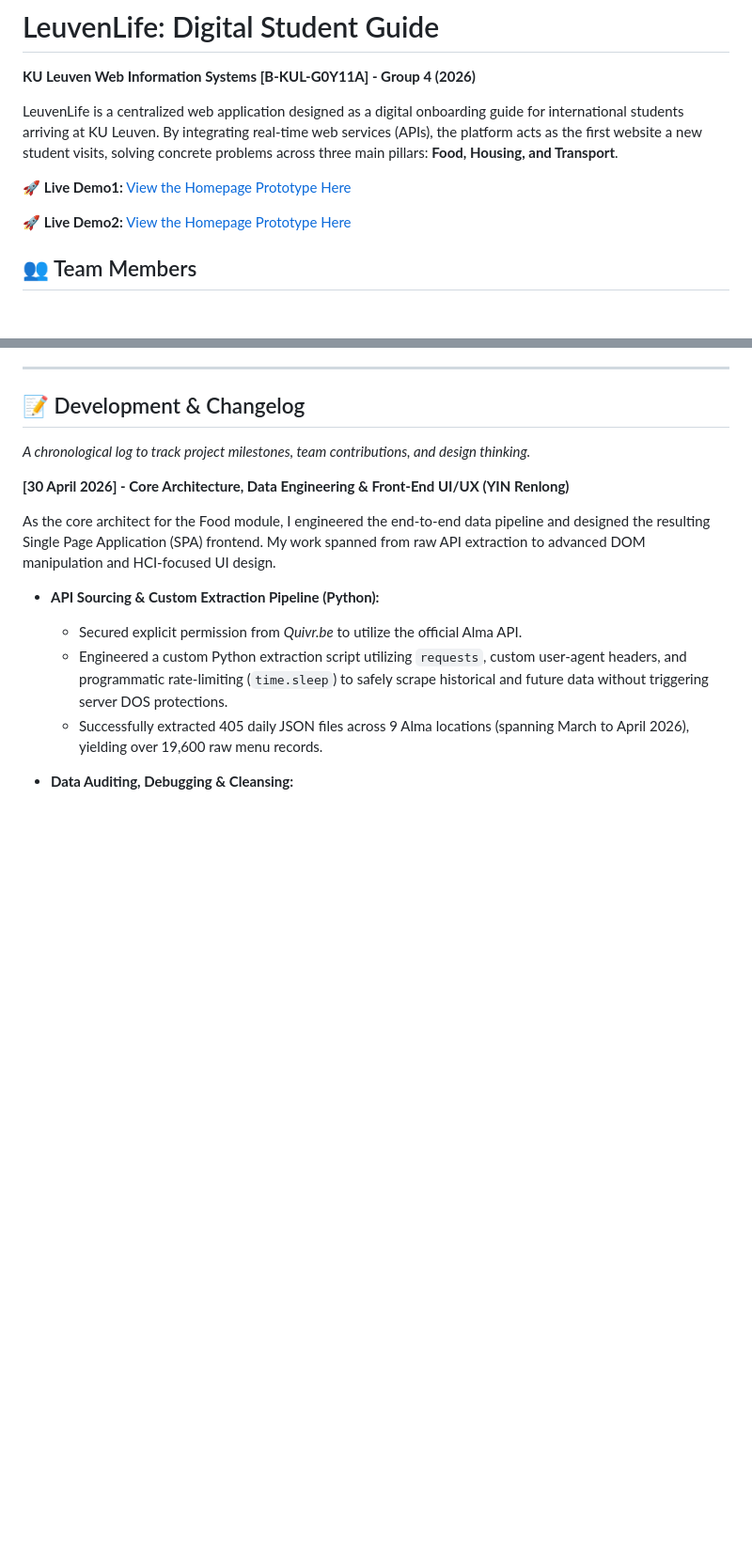
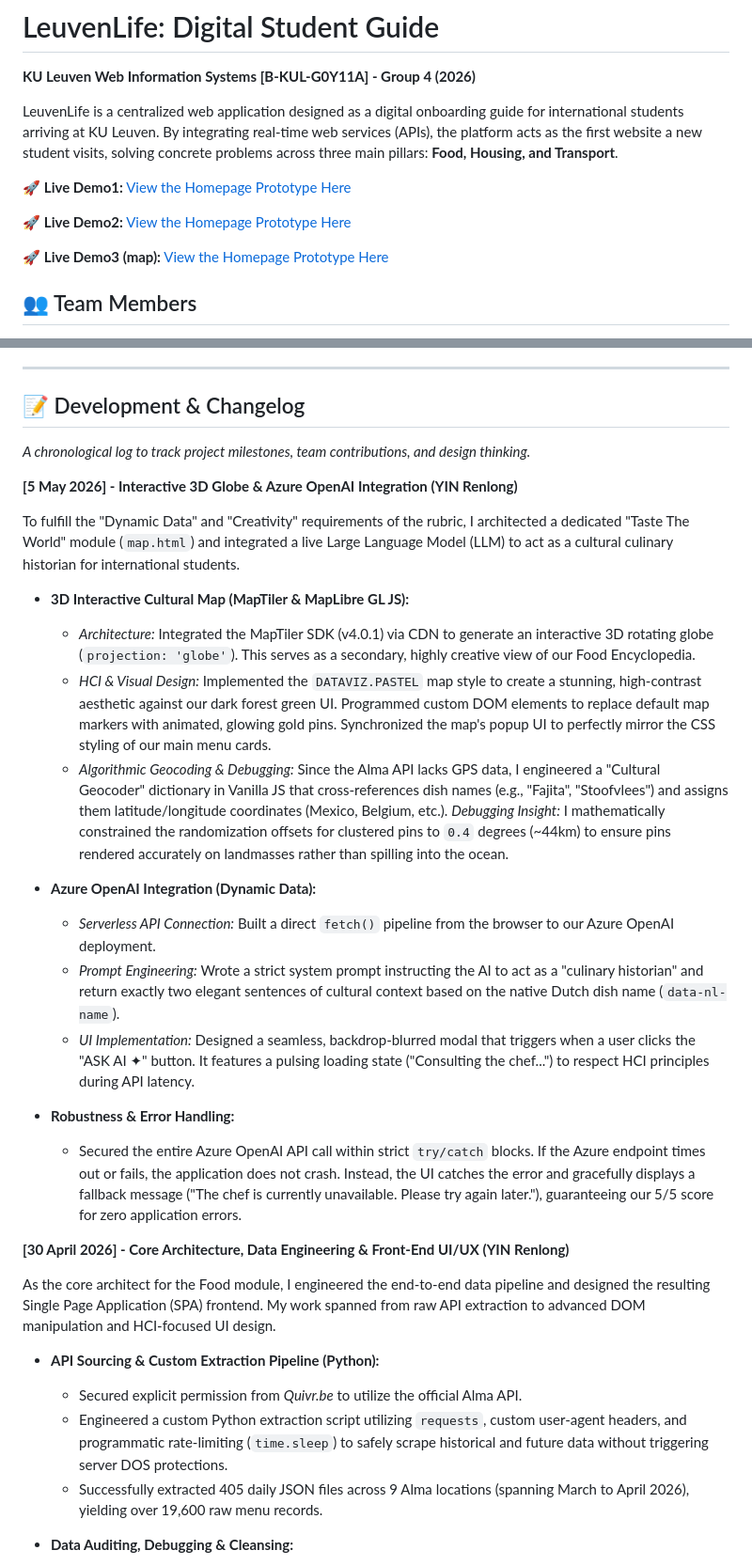
Before and after one commit to KULeuven-WebInfoSys-LeuvenLife-2026/leuvenlife-web, a Markdown page: README.md, 2 parts joined by grey strips. Shown at 94% size. Rendered like a GitHub page; blank space fills up the shorter version.

Commit message:
docs: Updated changelog with API data engineering and 3D globe architecture

```diff
--- a/README.md
+++ b/README.md
@@ -6,6 +6,8 @@ LeuvenLife is a centralized web application designed as a digital onboarding gui
 🚀 **Live Demo1:** [View the Homepage Prototype Here](https://kuleuven-webinfosys-leuvenlife-2026.github.io/leuvenlife-web/index-demo1.html)
 
 🚀 **Live Demo2:** [View the Homepage Prototype Here](https://kuleuven-webinfosys-leuvenlife-2026.github.io/leuvenlife-web/index-demo2.html)
+
+🚀 **Live Demo3 (map):** [View the Homepage Prototype Here](https://kuleuven-webinfosys-leuvenlife-2026.github.io/leuvenlife-web/map.html)
 
 ## 👥 Team Members
 * YIN Renlong
@@ -35,6 +37,23 @@ Based on our mentor meeting, our team is focusing heavily on **User Experience (
 *A chronological log to track project milestones, team contributions, and design thinking.*
 
 
+
+**[5 May 2026] - Interactive 3D Globe & Azure OpenAI Integration (YIN Renlong)**
+
+To fulfill the "Dynamic Data" and "Creativity" requirements of the rubric, I architected a dedicated "Taste The World" module (`map.html`) and integrated a live Large Language Model (LLM) to act as a cultural culinary historian for international students.
+
+* **3D Interactive Cultural Map (MapTiler & MapLibre GL JS):**
+  * *Architecture:* Integrated the MapTiler SDK (v4.0.1) via CDN to generate an interactive 3D rotating globe (`projection: 'globe'`). This serves as a secondary, highly creative view of our Food Encyclopedia.
+  * *HCI & Visual Design:* Implemented the `DATAVIZ.PASTEL` map style to create a stunning, high-contrast aesthetic against our dark forest green UI. Programmed custom DOM elements to replace default map markers with animated, glowing gold pins. Synchronized the map's popup UI to perfectly mirror the CSS styling of our main menu cards.
+  * *Algorithmic Geocoding & Debugging:* Since the Alma API lacks GPS data, I engineered a "Cultural Geocoder" dictionary in Vanilla JS that cross-references dish names (e.g., "Fajita", "Stoofvlees") and assigns them latitude/longitude coordinates (Mexico, Belgium, etc.). *Debugging Insight:* I mathematically constrained the randomization offsets for clustered pins to `0.4` degrees (~44km) to ensure pins rendered accurately on landmasses rather than spilling into the ocean.
+
+* **Azure OpenAI Integration (Dynamic Data):**
+  * *Serverless API Connection:* Built a direct `fetch()` pipeline from the browser to our Azure OpenAI deployment.
+  * *Prompt Engineering:* Wrote a strict system prompt instructing the AI to act as a "culinary historian" and return exactly two elegant sentences of cultural context based on the native Dutch dish name (`data-nl-name`).
+  * *UI Implementation:* Designed a seamless, backdrop-blurred modal that triggers when a user clicks the "ASK AI ✦" button. It features a pulsing loading state ("Consulting the chef...") to respect HCI principles during API latency.
+
+* **Robustness & Error Handling:**
+  * Secured the entire Azure OpenAI API call within strict `try/catch` blocks. If the Azure endpoint times out or fails, the application does not crash. Instead, the UI catches the error and gracefully displays a fallback message ("The chef is currently unavailable. Please try again later."), guaranteeing our 5/5 score for zero application errors.
 
 **[30 April 2026] - Core Architecture, Data Engineering & Front-End UI/UX (YIN Renlong)**
 
```
